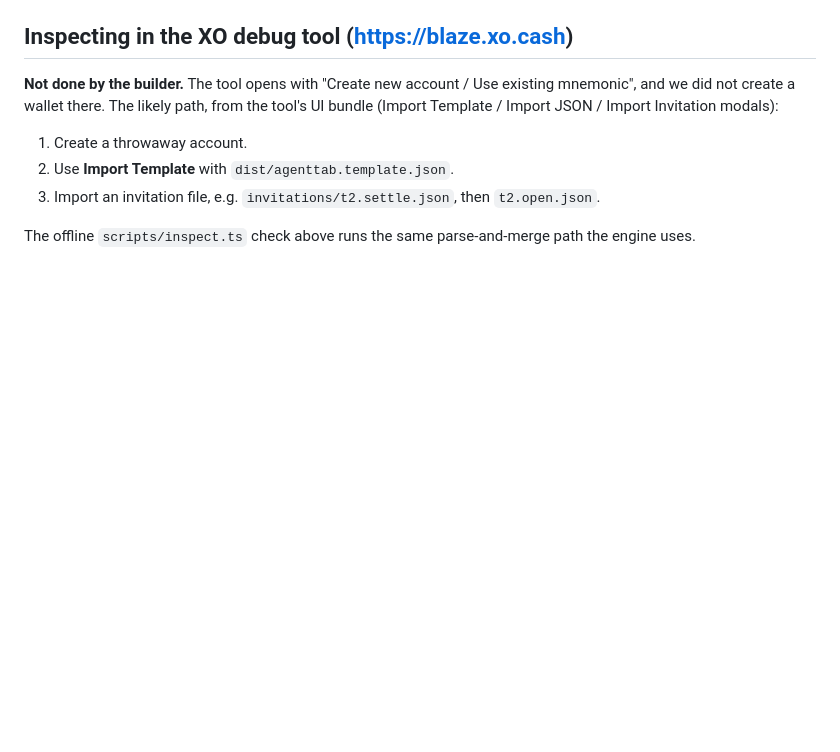
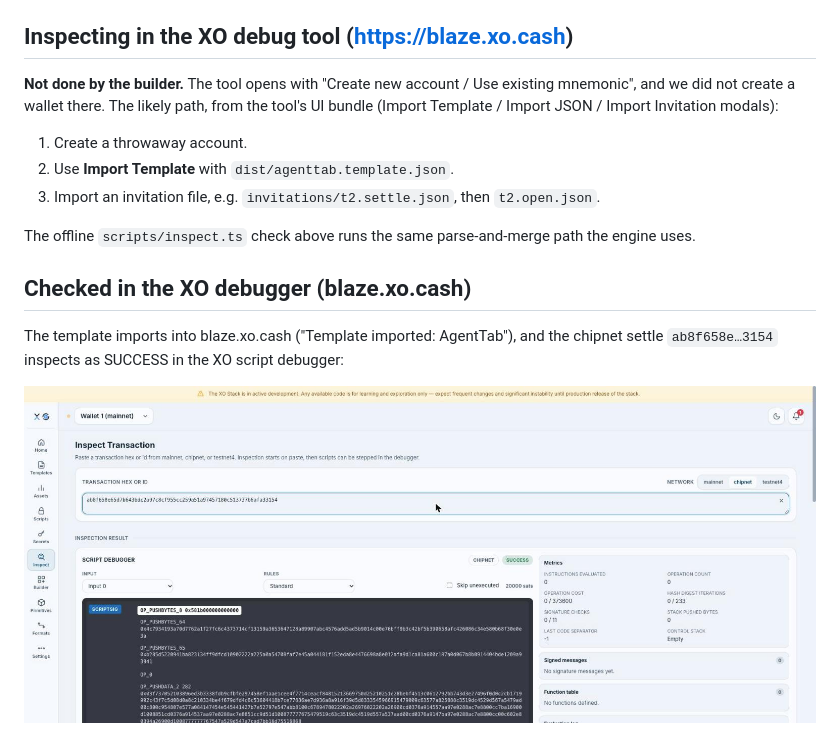
Before and after one commit to Aakash074/agenttab-xo, a Markdown page: docs/chipnet-proof.md, the part around the change. Drawn GitHub-style; pictures changed too: docs/img/xo-inspect-settle-chipnet.jpg (added); blank space fills up the shorter version.

Commit message:
Proof: settle inspected in the XO debugger (SUCCESS)
Co-Authored-By: Claude Opus 5.5 <noreply@anthropic.com>

```diff
--- a/docs/chipnet-proof.md
+++ b/docs/chipnet-proof.md
@@ -53,3 +53,8 @@ Each settle, cancel and refund invitation has 4 commits from 1 entity.
 3. Import an invitation file, e.g. `invitations/t2.settle.json`, then `t2.open.json`.
 
 The offline `scripts/inspect.ts` check above runs the same parse-and-merge path the engine uses.
+
+## Checked in the XO debugger (blaze.xo.cash)
+The template imports into blaze.xo.cash ("Template imported: AgentTab"), and the chipnet settle `ab8f658e…3154` inspects as SUCCESS in the XO script debugger:
+
+![XO debugger: settle SUCCESS on chipnet](img/xo-inspect-settle-chipnet.jpg)
```
